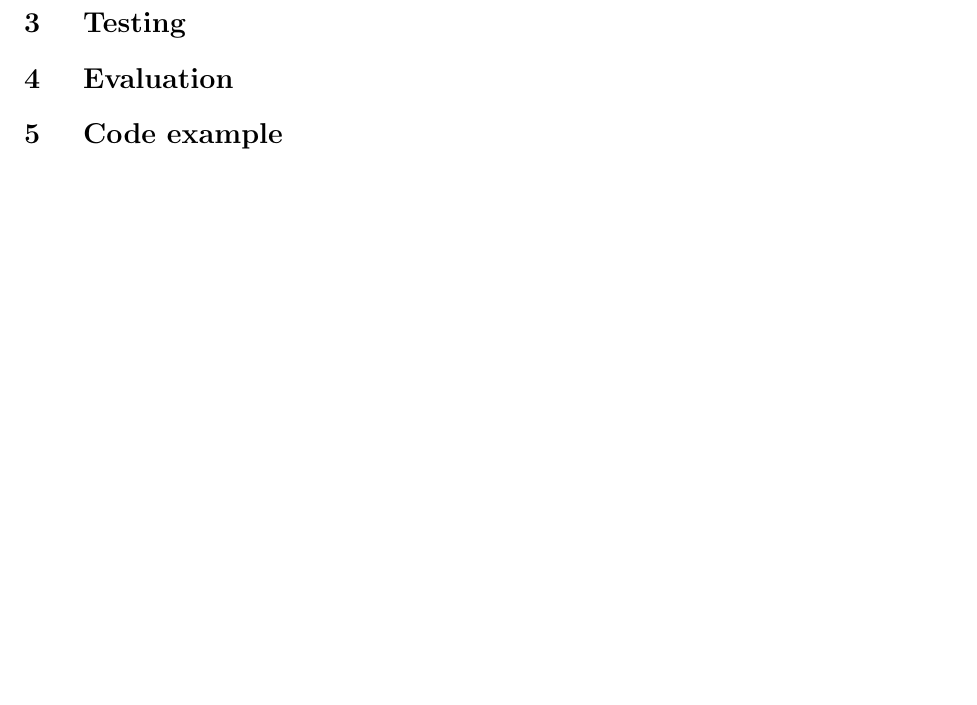
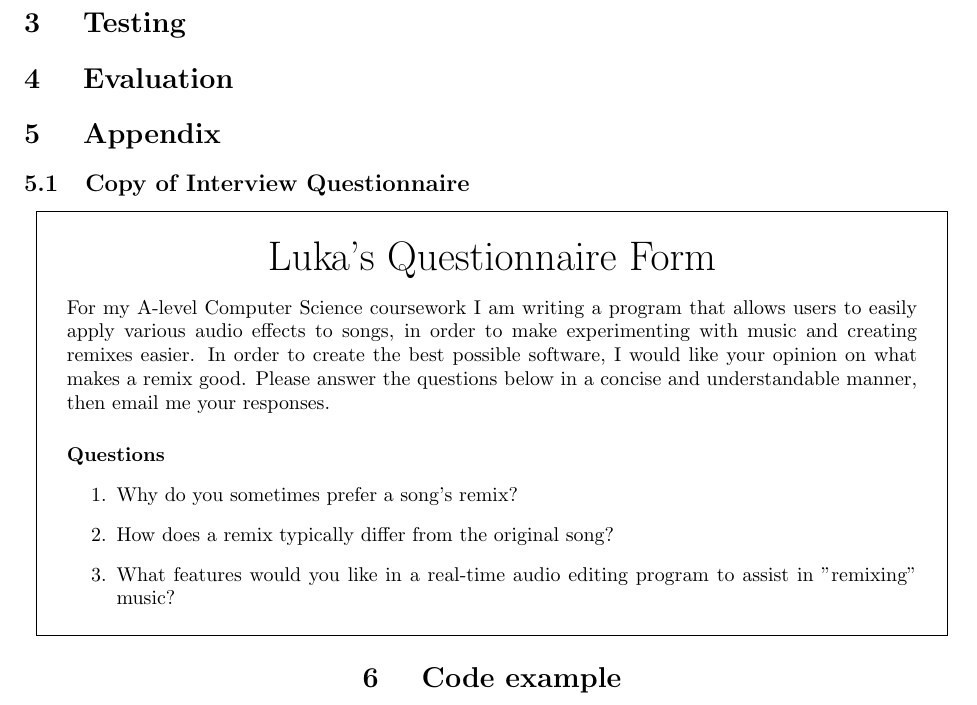
Before and after one commit to lukawarren/realtime-audio-processor, a LaTeX document (documentation/document.tex): part of page 12 of 12, cut so that both start at the same text, the shorter picture padded with empty space. Compiled offline with pdfLaTeX.

Commit message:
Appendix

```diff
--- a/documentation/document.tex
+++ b/documentation/document.tex
@@ -15,6 +15,7 @@
 
 % Page layout %
 \usepackage[margin=1.0in]{geometry}
+\setlength{\fboxsep}{1.5em}
 
 \begin{document}
 
@@ -248,6 +249,27 @@
 	\section {  Testing }
 	\section {  Evaluation }
 
+	\section { Appendix  }
+
+	\subsection{Copy of Interview Questionnaire}
+
+	\centering
+	\fbox{\begin{minipage}{15cm}
+			\begin{center}
+			{\huge Luka's Questionnaire Form}
+			\end{center}
+
+			For my A-level Computer Science coursework  I am writing a program that allows users to easily apply various audio effects to songs, in order to make experimenting with music and creating remixes easier. In order to create the best possible software, I would like your opinion on what makes a remix good. Please answer the questions below in a concise and understandable manner, then email me your responses.
+
+			\paragraph{Questions}
+			\begin{enumerate}
+				\item Why do you sometimes prefer a song's remix?
+				\item How does a remix typically differ from the original song?
+				\item What features would you like in a real-time audio editing program to assist in "remixing" music?
+			\end{enumerate}
+	\end{minipage}}
+
+
 	\section { Code example }
 		\begin{minted}{c++}
 void EqualiserEffect::ModifySamples(std::vector<float>& samples, const float frequency) const
```
